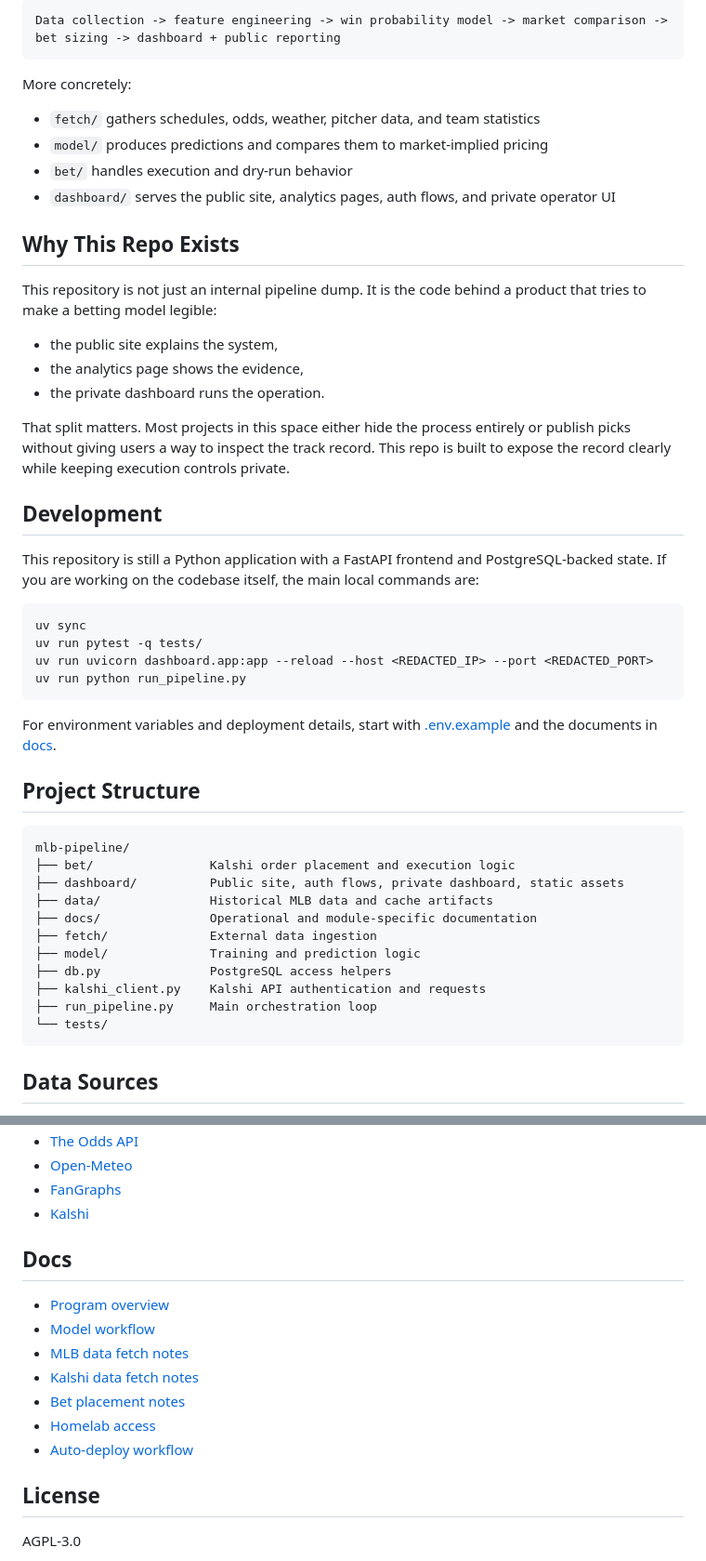
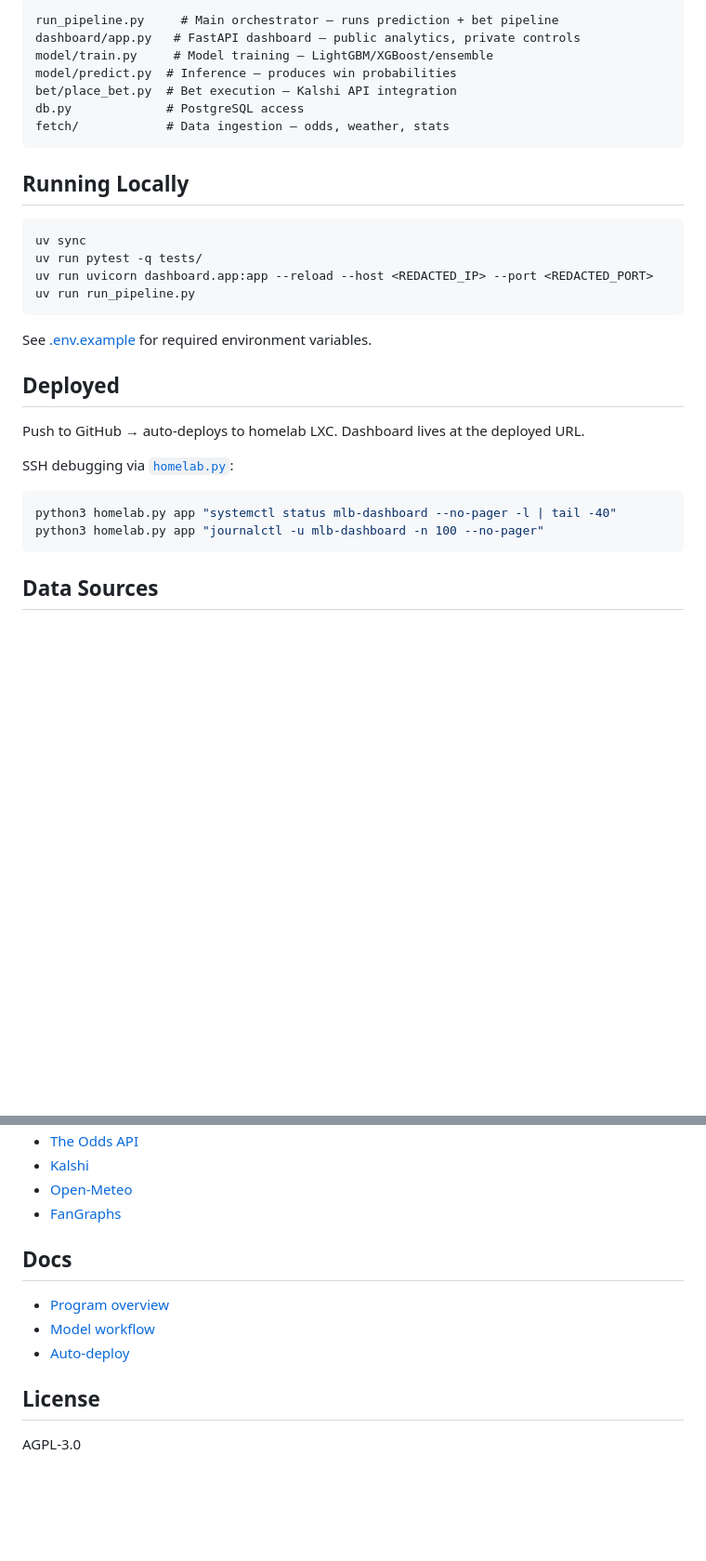
Before and after one commit to jeverett32/mlb-intelligence, a Markdown page: README.md, 2 parts joined by grey strips. Shown at 93% size. Rendered like a GitHub page; blank space fills up the shorter version.

````diff
--- a/README.md
+++ b/README.md
@@ -77,52 +44,34 @@ Behind the website, the application runs a model-driven MLB betting workflow:
 
 ```text
-Data collection -> feature engineering -> win probability model -> market comparison -> bet sizing -> dashboard + public reporting
+run_pipeline.py     # Main orchestrator — runs prediction + bet pipeline
+dashboard/app.py   # FastAPI dashboard — public analytics, private controls
+model/train.py     # Model training — LightGBM/XGBoost/ensemble
+model/predict.py  # Inference — produces win probabilities
+bet/place_bet.py  # Bet execution — Kalshi API integration
+db.py             # PostgreSQL access
+fetch/            # Data ingestion — odds, weather, stats
 ```
 
-More concretely:
-
-- `fetch/` gathers schedules, odds, weather, pitcher data, and team statistics
-- `model/` produces predictions and compares them to market-implied pricing
-- `bet/` handles execution and dry-run behavior
-- `dashboard/` serves the public site, analytics pages, auth flows, and private operator UI
-
-## Why This Repo Exists
-
-This repository is not just an internal pipeline dump. It is the code behind a product that tries to make a betting model legible:
-
-- the public site explains the system,
-- the analytics page shows the evidence,
-- the private dashboard runs the operation.
-
-That split matters. Most projects in this space either hide the process entirely or publish picks without giving users a way to inspect the track record. This repo is built to expose the record clearly while keeping execution controls private.
-
-## Development
-
-This repository is still a Python application with a FastAPI frontend and PostgreSQL-backed state. If you are working on the codebase itself, the main local commands are:
+## Running Locally
 
 ```bash
 uv sync
 uv run pytest -q tests/
 uv run uvicorn dashboard.app:app --reload --host <REDACTED_IP> --port <REDACTED_PORT>
-uv run python run_pipeline.py
+uv run run_pipeline.py
 ```
 
-For environment variables and deployment details, start with [.env.example](/home/everjohn/projects/mlb-pipeline/.env.example) and the documents in [docs](/home/everjohn/projects/mlb-pipeline/docs).
+See [.env.example](/home/everjohn/projects/mlb-pipeline/.env.example) for required environment variables.
 
-## Project Structure
+## Deployed
 
-```text
-mlb-pipeline/
-├── bet/                Kalshi order placement and execution logic
-├── dashboard/          Public site, auth flows, private dashboard, static assets
-├── data/               Historical MLB data and cache artifacts
-├── docs/               Operational and module-specific documentation
-├── fetch/              External data ingestion
-├── model/              Training and prediction logic
-├── db.py               PostgreSQL access helpers
-├── kalshi_client.py    Kalshi API authentication and requests
-├── run_pipeline.py     Main orchestration loop
-└── tests/
+Push to GitHub → auto-deploys to homelab LXC. Dashboard lives at the deployed URL.
+
+SSH debugging via [`homelab.py`](/home/everjohn/projects/mlb-pipeline/homelab.py):
+
+```bash
+python3 homelab.py app "systemctl status mlb-dashboard --no-pager -l | tail -40"
+python3 homelab.py app "journalctl -u mlb-dashboard -n 100 --no-pager"
 ```
 
 ## Data Sources
@@ -132,17 +80,13 @@ mlb-pipeline/
 - [The Odds API](https://the-odds-api.com)
+- [Kalshi](https://kalshi.com)
 - [Open-Meteo](https://open-meteo.com)
 - [FanGraphs](https://www.fangraphs.com)
-- [Kalshi](https://kalshi.com)
 
 ## Docs
 
 - [Program overview](/home/everjohn/projects/mlb-pipeline/docs/PROGRAM.md)
 - [Model workflow](/home/everjohn/projects/mlb-pipeline/docs/run_model.md)
-- [MLB data fetch notes](/home/everjohn/projects/mlb-pipeline/docs/fetch_mlb_data.md)
-- [Kalshi data fetch notes](/home/everjohn/projects/mlb-pipeline/docs/fetch_kalshi_data.md)
-- [Bet placement notes](/home/everjohn/projects/mlb-pipeline/docs/place_bet.md)
-- [Homelab access](/home/everjohn/projects/mlb-pipeline/docs/homelab_access.md)
-- [Auto-deploy workflow](/home/everjohn/projects/mlb-pipeline/docs/auto_deploy.md)
+- [Auto-deploy](/home/everjohn/projects/mlb-pipeline/docs/auto_deploy.md)
 
 ## License
 
````
Also changed, not shown: other parts of README.md (+16 -50 lines).
